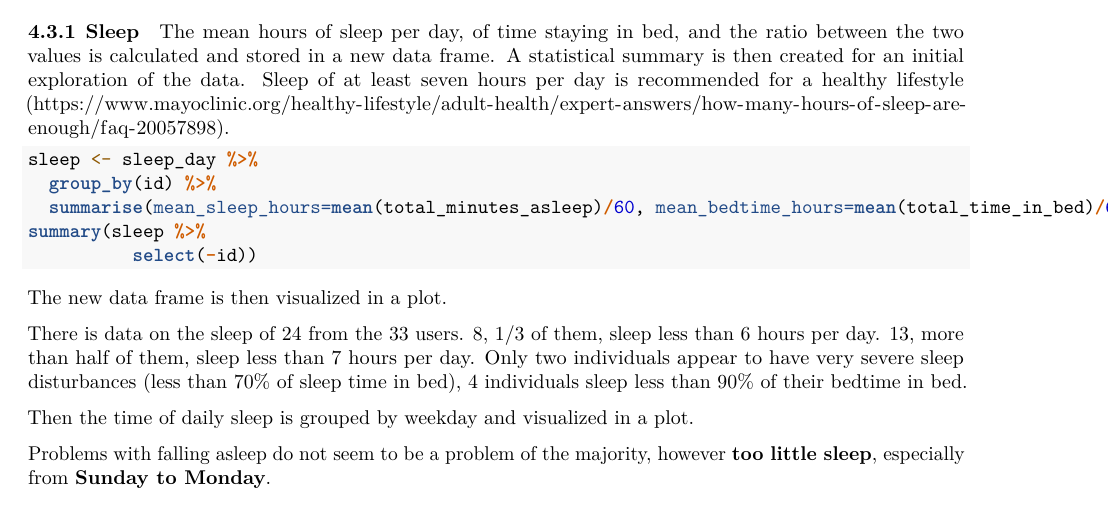
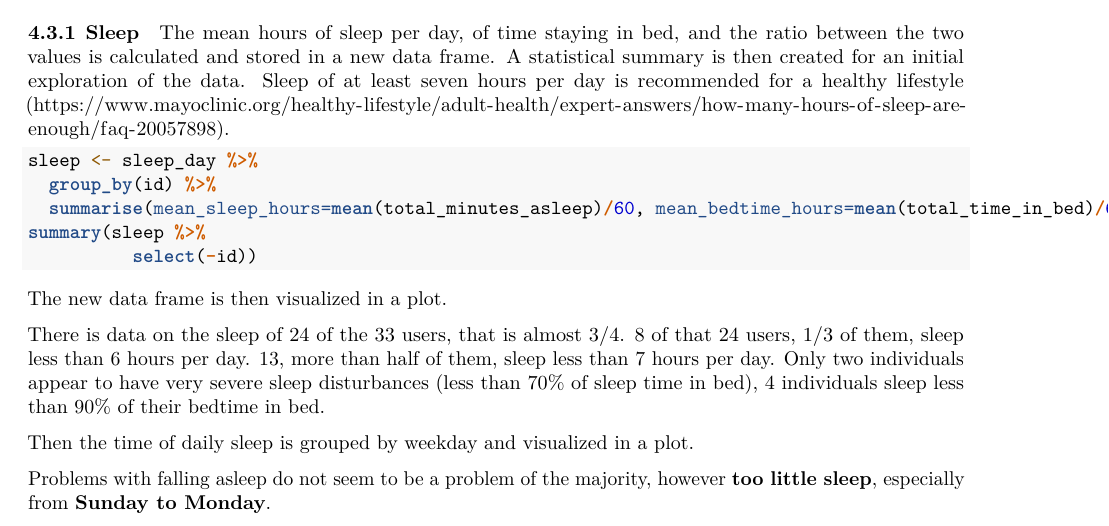
Before and after one commit to aaronsabellek/Google_Data_Analytics_Bellabeat_Case_Study, an R Markdown document (capstone_documentation.Rmd): part of page 6 of 7, cut so that both start at the same text. Rendered offline with R 4.5, knitr and Pandoc, then LaTeX, with nearby package versions; the code chunks are not run, so their results and figures are left out.

Commit message:
Update capstone_documentation.Rmd

````diff
--- a/capstone_documentation.Rmd
+++ b/capstone_documentation.Rmd
@@ -432,7 +432,7 @@ sleep_pie_2 <- ggplot(sleep_ratio_2, aes(x="", y=users, fill=status))+
 plot_grid(sleep_pie_1, sleep_pie_2)
 ```
 
-There is data on the sleep of 24 from the 33 users. 8, 1/3 of them, sleep less than 6 hours per day. 13, more than half of them, sleep less than 7 hours per day. Only two individuals appear to have very severe sleep disturbances (less than 70% of sleep time in bed), 4 individuals sleep less than 90% of their bedtime in bed.
+There is data on the sleep of 24 of the 33 users, that is almost 3/4. 8 of that 24 users, 1/3 of them, sleep less than 6 hours per day. 13, more than half of them, sleep less than 7 hours per day. Only two individuals appear to have very severe sleep disturbances (less than 70% of sleep time in bed), 4 individuals sleep less than 90% of their bedtime in bed.
 
 Then the time of daily sleep is grouped by weekday and visualized in a plot.
 ```{r echo=FALSE}
````
